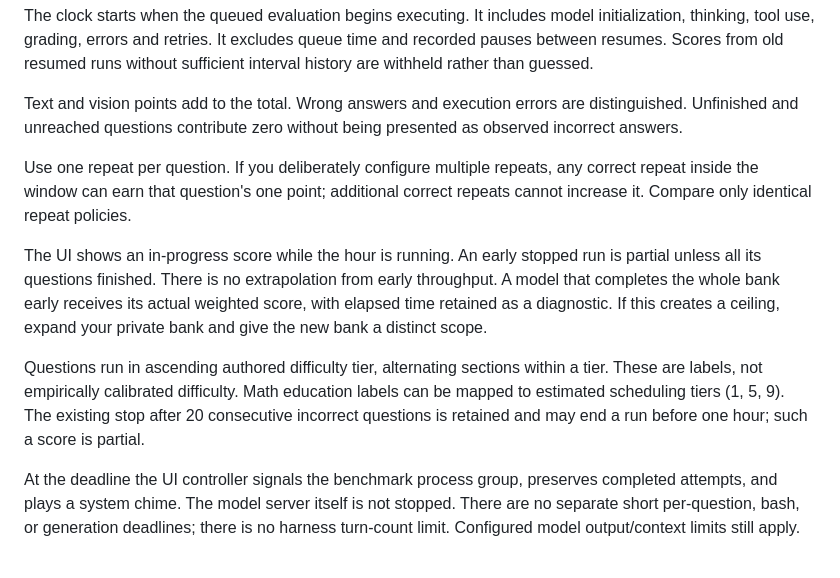
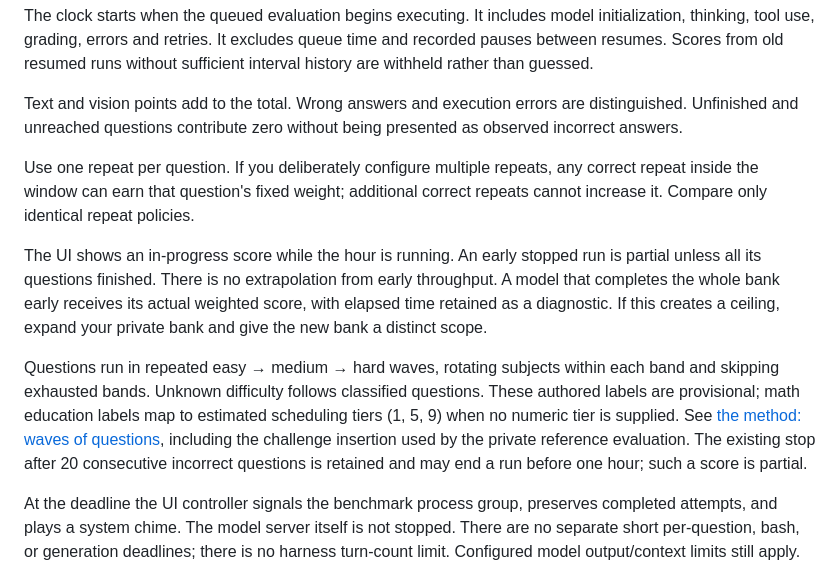
Before and after one commit to JordiPosthumus/hourglass-bench, a Markdown page: docs/scoring.md, the part around the change. Rendered like a GitHub page.

```diff
--- a/docs/scoring.md
+++ b/docs/scoring.md
@@ -6,11 +6,11 @@ The clock starts when the queued evaluation begins executing. It includes model
 
 Text and vision points add to the total. Wrong answers and execution errors are distinguished. Unfinished and unreached questions contribute zero without being presented as observed incorrect answers.
 
-Use one repeat per question. If you deliberately configure multiple repeats, any correct repeat inside the window can earn that question's one point; additional correct repeats cannot increase it. Compare only identical repeat policies.
+Use one repeat per question. If you deliberately configure multiple repeats, any correct repeat inside the window can earn that question's fixed weight; additional correct repeats cannot increase it. Compare only identical repeat policies.
 
 The UI shows an in-progress score while the hour is running. An early stopped run is partial unless all its questions finished. There is no extrapolation from early throughput. A model that completes the whole bank early receives its actual weighted score, with elapsed time retained as a diagnostic. If this creates a ceiling, expand your private bank and give the new bank a distinct scope.
 
-Questions run in ascending authored difficulty tier, alternating sections within a tier. These are labels, not empirically calibrated difficulty. Math education labels can be mapped to estimated scheduling tiers (1, 5, 9). The existing stop after 20 consecutive incorrect questions is retained and may end a run before one hour; such a score is partial.
+Questions run in repeated easy → medium → hard waves, rotating subjects within each band and skipping exhausted bands. Unknown difficulty follows classified questions. These authored labels are provisional; math education labels map to estimated scheduling tiers (1, 5, 9) when no numeric tier is supplied. See [the method: waves of questions](methodology.md), including the challenge insertion used by the private reference evaluation. The existing stop after 20 consecutive incorrect questions is retained and may end a run before one hour; such a score is partial.
 
 At the deadline the UI controller signals the benchmark process group, preserves completed attempts, and plays a system chime. The model server itself is not stopped. There are no separate short per-question, bash, or generation deadlines; there is no harness turn-count limit. Configured model output/context limits still apply.
 
```
Also changed, not shown: README.md (+8 -0 lines), docs/methodology.md (added, +59 -0 lines).
